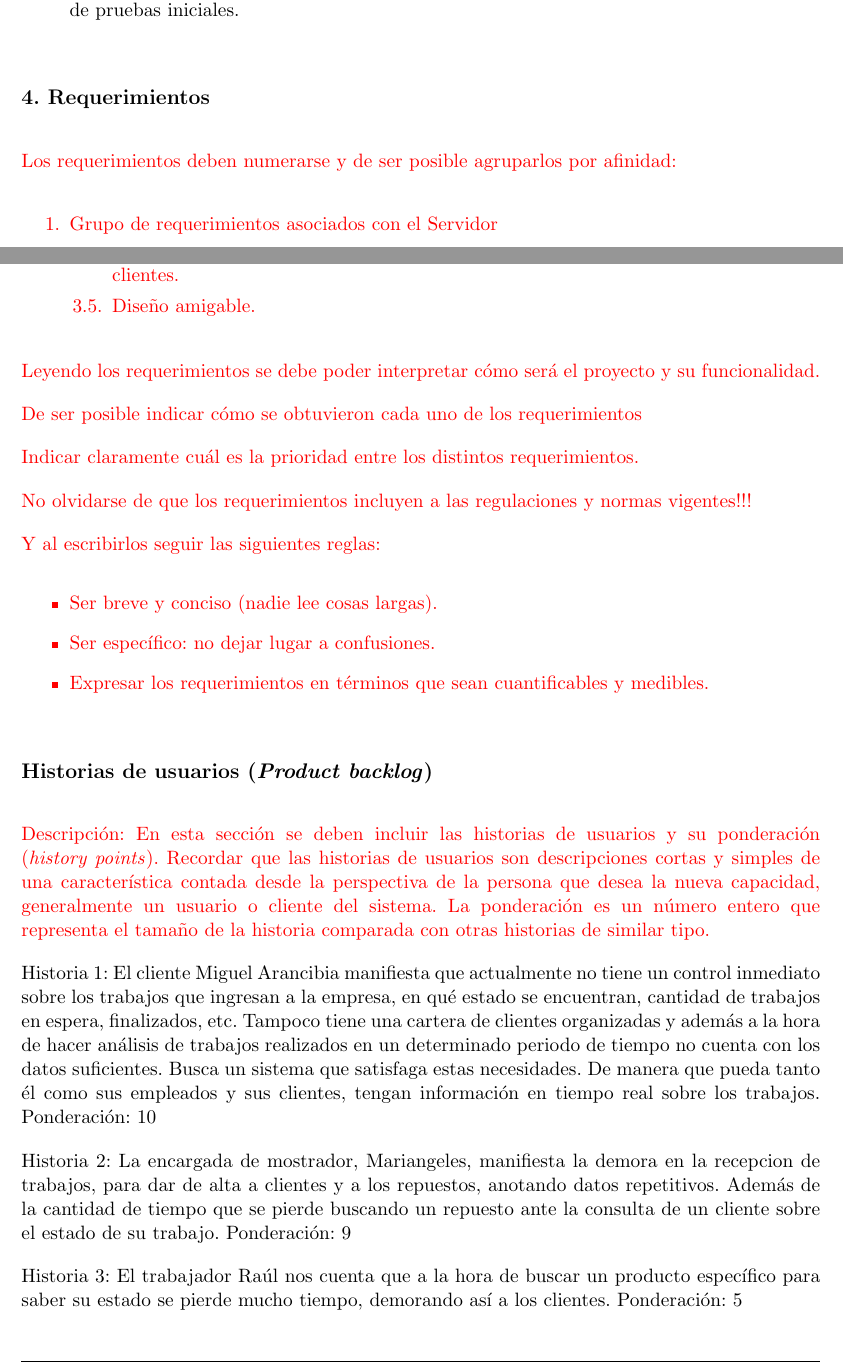
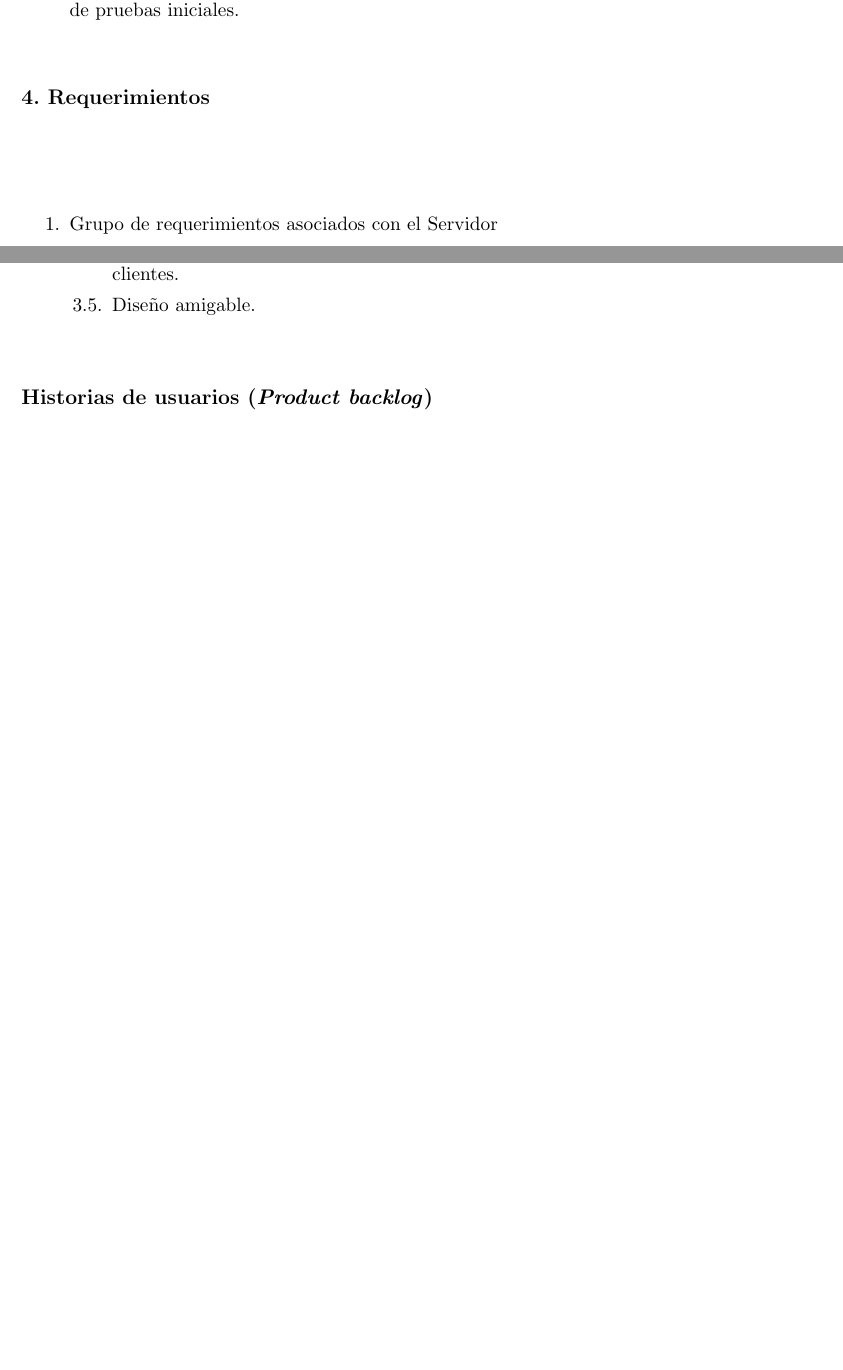
Before and after one commit to pabloarancibia/planificacion-proyecto, a LaTeX document (charter.tex): two parts of pages 7 and 8 of 17 before the commit and two parts of pages 7 and 8 of 16 after it, joined at a grey line, cut so that both start at the same text, the shorter picture padded with empty space. Compiled offline with pdfLaTeX.

Commit message:
hasta punto 6 arreglo

```diff
--- a/charter.tex
+++ b/charter.tex
@@ -244,8 +244,8 @@ Para el desarrollo del presente proyecto se supone que:
 \section{4. Requerimientos}
 \label{sec:requerimientos}
 
-\begin{consigna}{red}
-Los requerimientos deben numerarse y de ser posible agruparlos por afinidad:
+\begin{consigna}{black}
+%Los requerimientos deben numerarse y de ser posible agruparlos por afinidad:
 
 \begin{enumerate}
 \item Grupo de requerimientos asociados con el Servidor
@@ -275,20 +275,20 @@ Los requerimientos deben numerarse y de ser posible agruparlos por afinidad:
 	\end{enumerate}
 \end{enumerate}
 
-Leyendo los requerimientos se debe poder interpretar cómo será el proyecto y su funcionalidad.
+%Leyendo los requerimientos se debe poder interpretar cómo será el proyecto y su funcionalidad.
 
-De ser posible indicar cómo se obtuvieron cada uno de los requerimientos
+%De ser posible indicar cómo se obtuvieron cada uno de los requerimientos
 
-Indicar claramente cuál es la prioridad entre los distintos requerimientos.
+%Indicar claramente cuál es la prioridad entre los distintos requerimientos.
 
-No olvidarse de que los requerimientos incluyen a las regulaciones y normas vigentes!!!
+%No olvidarse de que los requerimientos incluyen a las regulaciones y normas vigentes!!!
 
-Y al escribirlos seguir las siguientes reglas:
-\begin{itemize}
-\item Ser breve y conciso (nadie lee cosas largas).
-\item Ser específico: no dejar lugar a confusiones.
-\item Expresar los requerimientos en términos que sean cuantificables y medibles.
-\end{itemize}
+%Y al escribirlos seguir las siguientes reglas:
+%\begin{itemize}
+%\item Ser breve y conciso (nadie lee cosas largas).
+%\item Ser específico: no dejar lugar a confusiones.
+%\item Expresar los requerimientos en términos que sean cuantificables y medibles.
+%\end{itemize}
 
 \end{consigna}
 
@@ -296,19 +296,19 @@ Y al escribirlos seguir las siguientes reglas:
 \label{sec:backlog}
 
 \begin{consigna}{red}
-Descripción: En esta sección se deben incluir las historias de usuarios y su ponderación (\textit{history points}). Recordar que las historias de usuarios son descripciones cortas y simples de una característica contada desde la perspectiva de la persona que desea la nueva capacidad, generalmente un usuario o cliente del sistema. La ponderación es un número entero que representa el tamaño de la historia comparada con otras historias de similar tipo.
+%Descripción: En esta sección se deben incluir las historias de usuarios y su ponderación (\textit{history points}). Recordar que las historias de usuarios son descripciones cortas y simples de una característica contada desde la perspectiva de la persona que desea la nueva capacidad, generalmente un usuario o cliente del sistema. La ponderación es un número entero que representa el tamaño de la historia comparada con otras historias de similar tipo.
 \end{consigna}
 
 \begin{consigna}{black}
-Historia 1: El cliente Miguel Arancibia manifiesta que actualmente no tiene un control inmediato sobre los trabajos que ingresan a la empresa, en qué estado se encuentran, cantidad de trabajos en espera, finalizados, etc. Tampoco tiene una cartera de clientes organizadas y además a la hora de hacer análisis de trabajos realizados en un determinado periodo de tiempo no cuenta con los datos suficientes.
-Busca un sistema que satisfaga estas necesidades. De manera que pueda tanto él como sus empleados y sus clientes, tengan información en tiempo real sobre los trabajos.
-Ponderación: 10
+%Historia 1: El cliente Miguel Arancibia manifiesta que actualmente no tiene un control inmediato sobre los trabajos que ingresan a la empresa, en qué estado se encuentran, cantidad de trabajos en espera, finalizados, etc. Tampoco tiene una cartera de clientes organizadas y además a la hora de hacer análisis de trabajos realizados en un determinado periodo de tiempo no cuenta con los datos suficientes.
+%Busca un sistema que satisfaga estas necesidades. De manera que pueda tanto él como sus empleados y sus clientes, tengan información en tiempo real sobre los trabajos.
+%Ponderación: 10
 
-Historia 2: La encargada de mostrador, Mariangeles, manifiesta la demora en la recepcion de trabajos, para dar de alta a clientes y a los repuestos, anotando datos repetitivos. Además de la cantidad de tiempo que se pierde buscando un repuesto ante la consulta de un cliente sobre el estado de su trabajo.
-Ponderación: 9
+%Historia 2: La encargada de mostrador, Mariangeles, manifiesta la demora en la recepcion de trabajos, para dar de alta a clientes y a los repuestos, anotando datos repetitivos. Además de la cantidad de tiempo que se pierde buscando un repuesto ante la consulta de un cliente sobre el estado de su trabajo.
+%Ponderación: 9
 
-Historia 3: El trabajador Raúl nos cuenta que a la hora de buscar un producto específico para saber su estado se pierde mucho tiempo, demorando así a  los clientes.
-Ponderación: 5
+%Historia 3: El trabajador Raúl nos cuenta que a la hora de buscar un producto específico para saber su estado se pierde mucho tiempo, demorando así a  los clientes.
+%Ponderación: 5
 
 \end{consigna}
 
```
Also changed, not shown: Figuras/diagBloques.png, charter.pdf.
